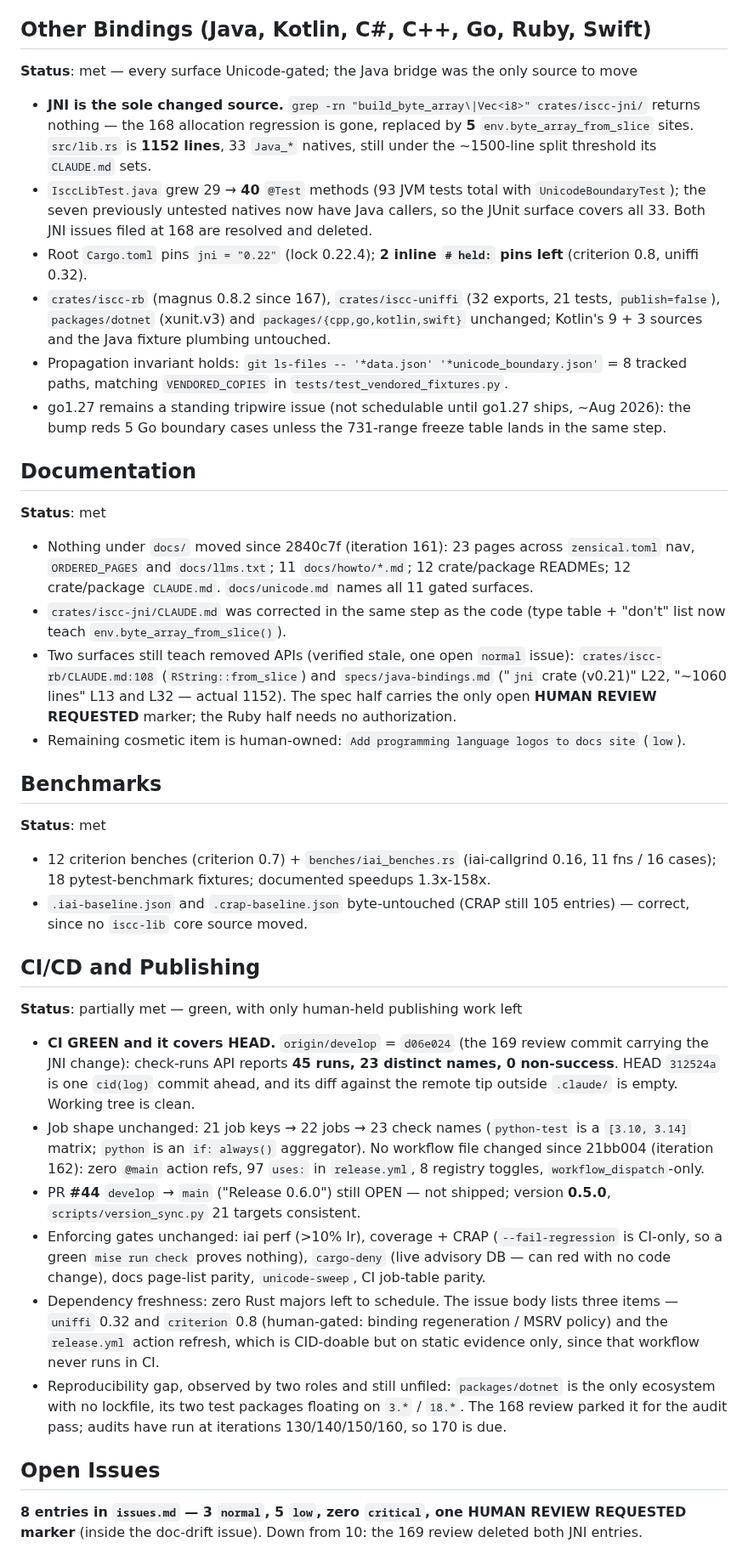
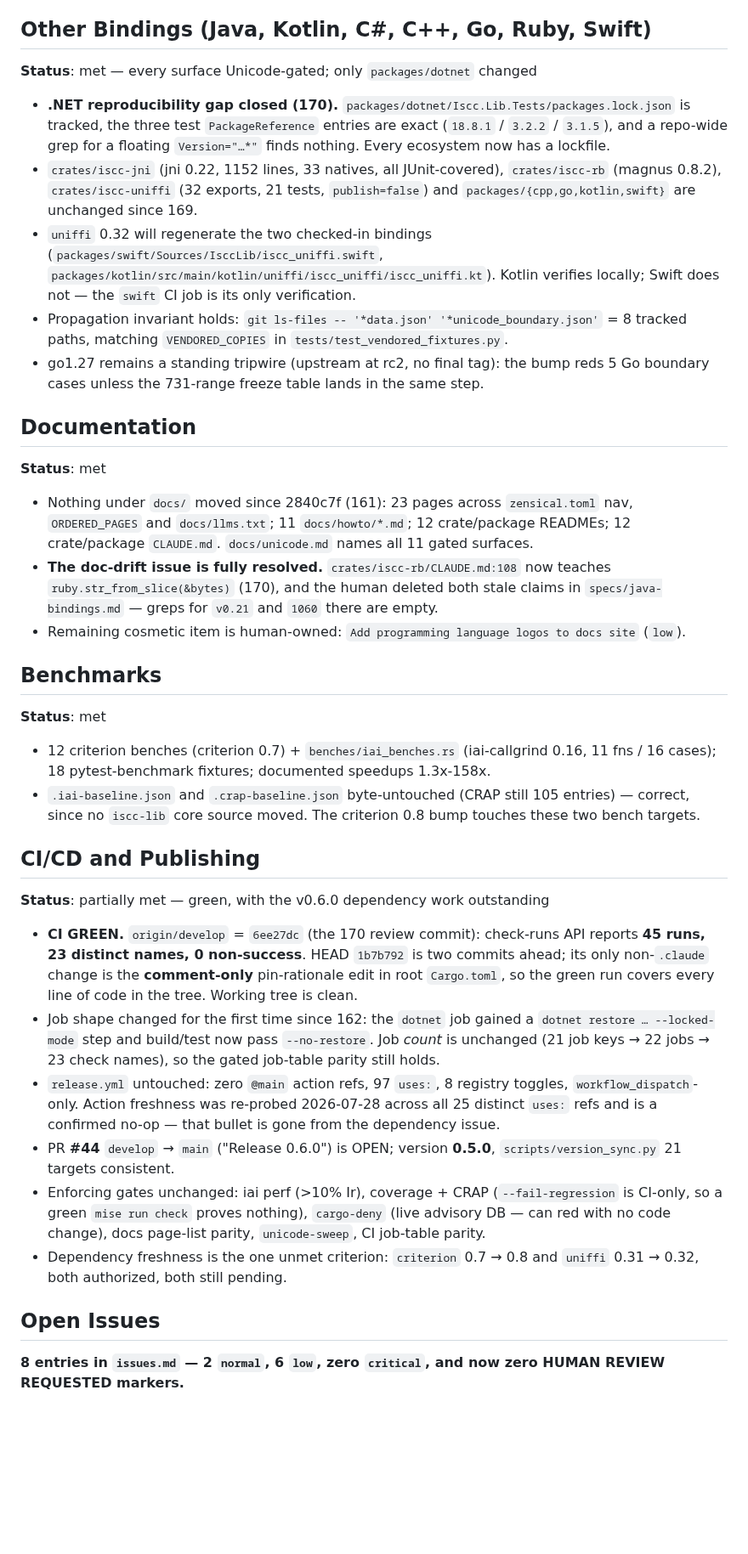
Before and after one commit to iscc/iscc-lib, a Markdown page: .claude/context/state.md, the part around one of its changes. Shown at 85% size. Drawn GitHub-style; blank space fills up the shorter version.

Commit message:
cid(update-state): human unblocked v0.6.0 — both dep majors authorized, .NET lockfile gap closed at 170; 8 issues (2 normal), CI green

```diff
--- a/.claude/context/state.md
+++ b/.claude/context/state.md
@@ -58,38 +63,34 @@ iteration.
 
 ## Other Bindings (Java, Kotlin, C#, C++, Go, Ruby, Swift)
 
-**Status**: met — every surface Unicode-gated; the Java bridge was the only source to move
+**Status**: met — every surface Unicode-gated; only `packages/dotnet` changed
 
-- **JNI is the sole changed source.** `grep -rn "build_byte_array\|Vec<i8>" crates/iscc-jni/`
-    returns nothing — the 168 allocation regression is gone, replaced by **5**
-    `env.byte_array_from_slice` sites. `src/lib.rs` is **1152 lines**, 33 `Java_*` natives, still
-    under the ~1500-line split threshold its `CLAUDE.md` sets.
-- `IsccLibTest.java` grew 29 → **40** `@Test` methods (93 JVM tests total with
-    `UnicodeBoundaryTest`); the seven previously untested natives now have Java callers, so the
-    JUnit surface covers all 33. Both JNI issues filed at 168 are resolved and deleted.
-- Root `Cargo.toml` pins `jni = "0.22"` (lock 0.22.4); **2 inline `# held:` pins left** (criterion
-    0.8, uniffi 0.32).
-- `crates/iscc-rb` (magnus 0.8.2 since 167), `crates/iscc-uniffi` (32 exports, 21 tests,
-    `publish=false`), `packages/dotnet` (xunit.v3) and `packages/{cpp,go,kotlin,swift}` unchanged;
-    Kotlin's 9 + 3 sources and the Java fixture plumbing untouched.
+- **.NET reproducibility gap closed (170).** `packages/dotnet/Iscc.Lib.Tests/packages.lock.json` is
+    tracked, the three test `PackageReference` entries are exact (`18.8.1` / `3.2.2` / `3.1.5`), and
+    a repo-wide grep for a floating `Version="…*"` finds nothing. Every ecosystem now has a
+    lockfile.
+- `crates/iscc-jni` (jni 0.22, 1152 lines, 33 natives, all JUnit-covered), `crates/iscc-rb` (magnus
+    0.8.2), `crates/iscc-uniffi` (32 exports, 21 tests, `publish=false`) and
+    `packages/{cpp,go,kotlin,swift}` are unchanged since 169.
+- `uniffi` 0.32 will regenerate the two checked-in bindings
+    (`packages/swift/Sources/IsccLib/iscc_uniffi.swift`,
+    `packages/kotlin/src/main/kotlin/uniffi/iscc_uniffi/iscc_uniffi.kt`). Kotlin verifies locally;
+    Swift does not — the `swift` CI job is its only verification.
 - Propagation invariant holds: `git ls-files -- '*data.json' '*unicode_boundary.json'` = 8 tracked
     paths, matching `VENDORED_COPIES` in `tests/test_vendored_fixtures.py`.
-- go1.27 remains a standing tripwire issue (not schedulable until go1.27 ships, ~Aug 2026): the bump
-    reds 5 Go boundary cases unless the 731-range freeze table lands in the same step.
+- go1.27 remains a standing tripwire (upstream at rc2, no final tag): the bump reds 5 Go boundary
+    cases unless the 731-range freeze table lands in the same step.
 
 ## Documentation
 
 **Status**: met
 
-- Nothing under `docs/` moved since 2840c7f (iteration 161): 23 pages across `zensical.toml` nav,
+- Nothing under `docs/` moved since 2840c7f (161): 23 pages across `zensical.toml` nav,
     `ORDERED_PAGES` and `docs/llms.txt`; 11 `docs/howto/*.md`; 12 crate/package READMEs; 12
     crate/package `CLAUDE.md`. `docs/unicode.md` names all 11 gated surfaces.
-- `crates/iscc-jni/CLAUDE.md` was corrected in the same step as the code (type table + "don't" list
-    now teach `env.byte_array_from_slice()`).
-- Two surfaces still teach removed APIs (verified stale, one open `normal` issue):
-    `crates/iscc-rb/CLAUDE.md:108` (`RString::from_slice`) and `specs/java-bindings.md` ("`jni`
-    crate (v0.21)" L22, "~1060 lines" L13 and L32 — actual 1152). The spec half carries the only
-    open **HUMAN REVIEW REQUESTED** marker; the Ruby half needs no authorization.
+- **The doc-drift issue is fully resolved.** `crates/iscc-rb/CLAUDE.md:108` now teaches
+    `ruby.str_from_slice(&bytes)` (170), and the human deleted both stale claims in
+    `specs/java-bindings.md` — greps for `v0.21` and `1060` there are empty.
 - Remaining cosmetic item is human-owned: `Add programming language logos to docs site` (`low`).
 
 ## Benchmarks
@@ -99,35 +100,32 @@ iteration.
 - 12 criterion benches (criterion 0.7) + `benches/iai_benches.rs` (iai-callgrind 0.16, 11 fns / 16
     cases); 18 pytest-benchmark fixtures; documented speedups 1.3x-158x.
 - `.iai-baseline.json` and `.crap-baseline.json` byte-untouched (CRAP still 105 entries) — correct,
-    since no `iscc-lib` core source moved.
+    since no `iscc-lib` core source moved. The criterion 0.8 bump touches these two bench targets.
 
 ## CI/CD and Publishing
 
-**Status**: partially met — green, with only human-held publishing work left
+**Status**: partially met — green, with the v0.6.0 dependency work outstanding
 
-- **CI GREEN and it covers HEAD.** `origin/develop` = `d06e024` (the 169 review commit carrying the
-    JNI change): check-runs API reports **45 runs, 23 distinct names, 0 non-success**. HEAD
-    `312524a` is one `cid(log)` commit ahead, and its diff against the remote tip outside `.claude/`
-    is empty. Working tree is clean.
-- Job shape unchanged: 21 job keys → 22 jobs → 23 check names (`python-test` is a `[3.10, 3.14]`
-    matrix; `python` is an `if: always()` aggregator). No workflow file changed since 21bb004
-    (iteration 162): zero `@main` action refs, 97 `uses:` in `release.yml`, 8 registry toggles,
-    `workflow_dispatch`-only.
-- PR **#44** `develop` → `main` ("Release 0.6.0") still OPEN — not shipped; version **0.5.0**,
+- **CI GREEN.** `origin/develop` = `6ee27dc` (the 170 review commit): check-runs API reports **45
+    runs, 23 distinct names, 0 non-success**. HEAD `1b7b792` is two commits ahead; its only
+    non-`.claude` change is the **comment-only** pin-rationale edit in root `Cargo.toml`, so the
+    green run covers every line of code in the tree. Working tree is clean.
+- Job shape changed for the first time since 162: the `dotnet` job gained a
+    `dotnet restore … --locked-mode` step and build/test now pass `--no-restore`. Job *count* is
+    unchanged (21 job keys → 22 jobs → 23 check names), so the gated job-table parity still holds.
+- `release.yml` untouched: zero `@main` action refs, 97 `uses:`, 8 registry toggles,
+    `workflow_dispatch`-only. Action freshness was re-probed 2026-07-28 across all 25 distinct
+    `uses:` refs and is a confirmed no-op — that bullet is gone from the dependency issue.
+- PR **#44** `develop` → `main` ("Release 0.6.0") is OPEN; version **0.5.0**,
     `scripts/version_sync.py` 21 targets consistent.
 - Enforcing gates unchanged: iai perf (>10% Ir), coverage + CRAP (`--fail-regression` is CI-only, so
     a green `mise run check` proves nothing), `cargo-deny` (live advisory DB — can red with no code
     change), docs page-list parity, `unicode-sweep`, CI job-table parity.
-- Dependency freshness: zero Rust majors left to schedule. The issue body lists three items —
-    `uniffi` 0.32 and `criterion` 0.8 (human-gated: binding regeneration / MSRV policy) and the
-    `release.yml` action refresh, which is CID-doable but on static evidence only, since that
-    workflow never runs in CI.
-- Reproducibility gap, observed by two roles and still unfiled: `packages/dotnet` is the only
-    ecosystem with no lockfile, its two test packages floating on `3.*` / `18.*`. The 168 review
-    parked it for the audit pass; audits have run at iterations 130/140/150/160, so 170 is due.
+- Dependency freshness is the one unmet criterion: `criterion` 0.7 → 0.8 and `uniffi` 0.31 → 0.32,
+    both authorized, both still pending.
 
 ## Open Issues
 
-**8 entries in `issues.md` — 3 `normal`, 5 `low`, zero `critical`, one HUMAN REVIEW REQUESTED
-marker** (inside the doc-drift issue). Down from 10: the 169 review deleted both JNI entries.
+**8 entries in `issues.md` — 2 `normal`, 6 `low`, zero `critical`, and now zero HUMAN REVIEW
+REQUESTED markers.**
 
```
Also changed, not shown: other parts of .claude/context/state.md (+31 -25 lines), 1 other file.
